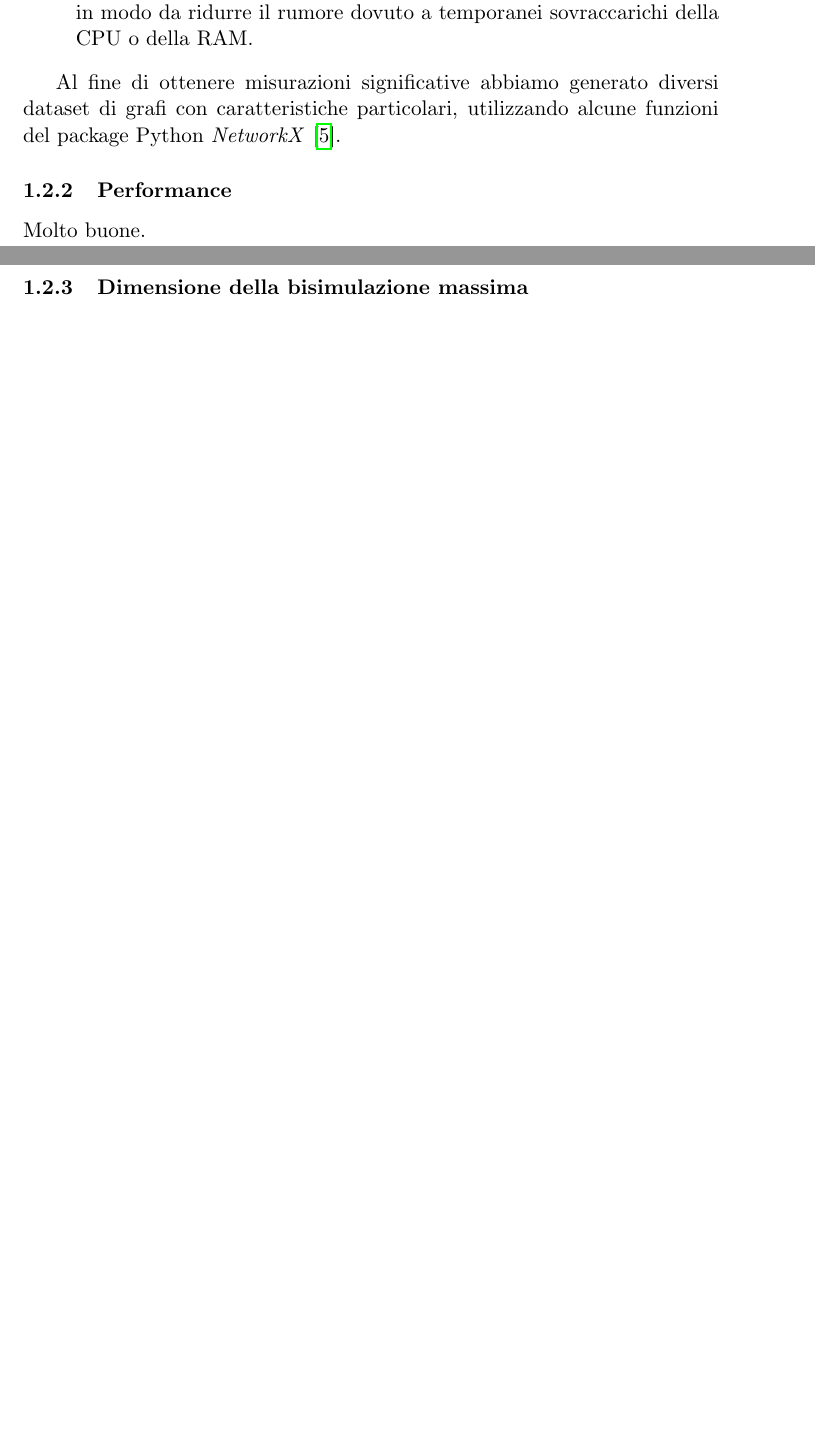
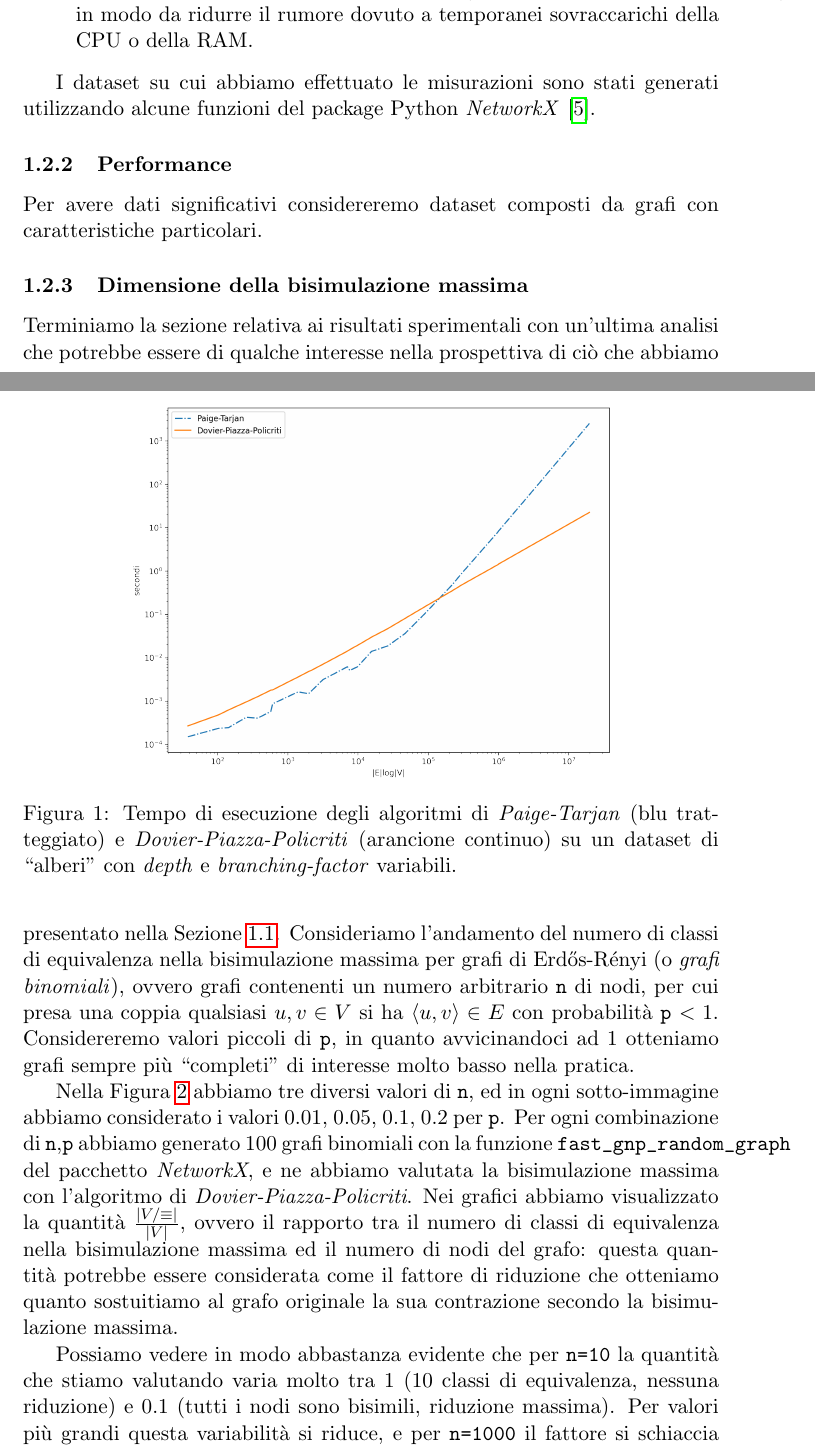
Before and after one commit to fandreuz/bsc-thesis, a LaTeX document (document.tex, which reads sezione3/experimental_results/file.tex): two parts of pages 8 and 9 of 12 before the commit and two parts of pages 8 and 9 of 13 after it, joined at a grey line, cut so that both start at the same text, the shorter picture padded with empty space. Compiled offline with pdfLaTeX.

Commit message:
dimensione bisimulazione. aggiunti grafici

```diff
--- a/sezione3/experimental_results/file.tex
+++ b/sezione3/experimental_results/file.tex
@@ -9,9 +9,17 @@ I risultati sono stati misurati su un computer con sistema operativo \emph{CentO
     \item Esegue lo script preso in esame molte volte (il numero è deciso dall'utilizzatore) in modo da ridurre il rumore dovuto a temporanei sovraccarichi della CPU o della RAM.
 \end{itemize}
 
-Al fine di ottenere misurazioni significative abbiamo generato diversi dataset di grafi con caratteristiche particolari, utilizzando alcune funzioni del package Python \emph{NetworkX} \cite{networkx}.
+I dataset su cui abbiamo effettuato le misurazioni sono stati generati utilizzando alcune funzioni del package Python \emph{NetworkX} \cite{networkx}.
 
 \subsubsection{Performance}
-Molto buone.
+Per avere dati significativi considereremo dataset composti da grafi con caratteristiche particolari.
+\begin{figure}
+    \centering
+    \includegraphics[width=0.7\textwidth]{./sezione3/experimental_results/plots/tree.png}
+    \caption{Tempo di esecuzione degli algoritmi di \emph{Paige-Tarjan} (blu tratteggiato) e \emph{Dovier-Piazza-Policriti} (arancione continuo) su un dataset di ``alberi'' con \emph{depth} e \emph{branching-factor} variabili.}
+    \label{fig:tree_exp_result}
+\end{figure}
 
 \subsubsection{Dimensione della bisimulazione massima}
+Terminiamo la sezione relativa ai risultati sperimentali con un'ultima analisi che potrebbe essere di qualche interesse nella prospettiva di ciò che abbiamo presentato nella Sezione \ref{sec:applitations}. Consideriamo l'andamento del numero di classi di equivalenza nella bisimulazione massima per grafi di Erdős-Rényi (o \emph{grafi binomiali}), ovvero grafi contenenti un numero arbitrario \verb|n| di nodi, per cui presa una coppia qualsiasi $u,v \in V$ si ha $\langle u,v\rangle \in E$ con probabilità \verb|p| $< 1$.
+Considereremo valori piccoli di \verb|p|, in quanto avvicinandoci ad 1 otteniamo grafi sempre più ``completi'' di interesse molto basso nella pratica.
@@ -17,0 +30,8 @@ Molto buone.
+    \label{fig:bisi_size}
+\end{figure}
+
+Nella Figura \ref{fig:bisi_size} abbiamo tre diversi valori di \verb|n|, ed in ogni sotto-immagine abbiamo considerato i valori 0.01, 0.05, 0.1, 0.2 per \verb|p|. Per ogni combinazione di \verb|n|,\verb|p| abbiamo generato 100 grafi binomiali con la funzione \verb|fast_gnp_random_graph| del pacchetto \emph{NetworkX}, e ne abbiamo valutata la bisimulazione massima con l'algoritmo di \emph{Dovier-Piazza-Policriti}. Nei grafici abbiamo visualizzato la quantità $\frac{|V / \equiv|}{|V|}$, ovvero il rapporto tra il numero di classi di equivalenza nella bisimulazione massima ed il numero di nodi del grafo: questa quantità potrebbe essere considerata come il fattore di riduzione che otteniamo quanto sostuitiamo al grafo originale la sua contrazione secondo la bisimulazione massima.
+
+Possiamo vedere in modo abbastanza evidente che per \verb|n=10| la quantità che stiamo valutando varia molto tra 1 (10 classi di equivalenza, nessuna riduzione) e 0.1 (tutti i nodi sono bisimili, riduzione massima). Per valori più grandi questa variabilità si riduce, e per \verb|n=1000| il fattore si schiaccia decisamente verso 0.001 (un'unica partizione).
+
+Se la riduzione può essere un risultato positivo, bisogna anche considerare che con la riduzione abbiamo perso gran parte dell'informazione veicolata dal grafo originale. Infatti, se da 1000 nodi passiamo ad un solo nodo non vi può essere che un unico arco. A seconda delle applicazioni questa contrazione potrebbe risultare interessante o scoraggiante; si potrebbe tentare di correggere il risultato assegnando delle etichette ai nodi per imporre un partizionamento preventivo, che dovrà essere rispettato anche dalla bisimulazione massima.
```
Also changed, not shown: sezione3/experimental_results/plots/bisize.png (added), sezione3/experimental_results/plots/tree.png (added), sezione3/experimental_results/file.tex (4 more changed lines), 1 other file.
